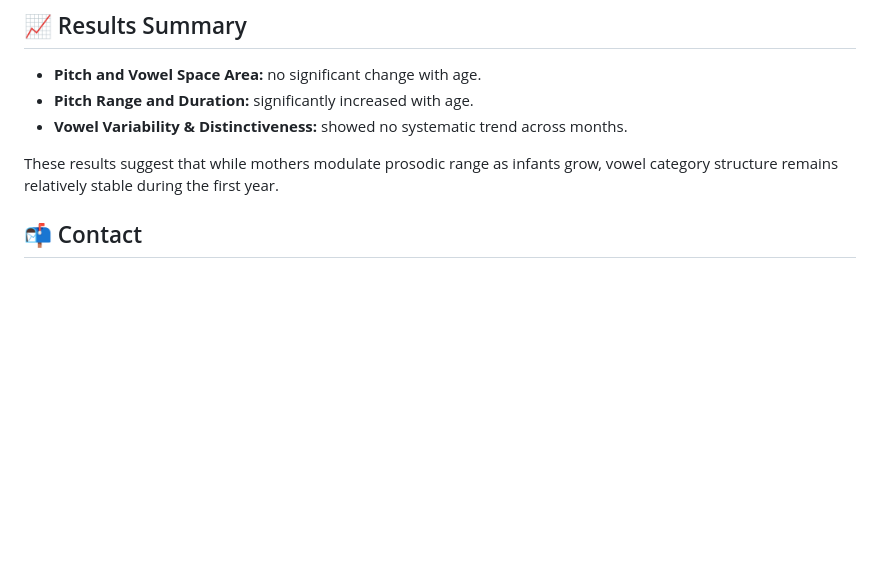
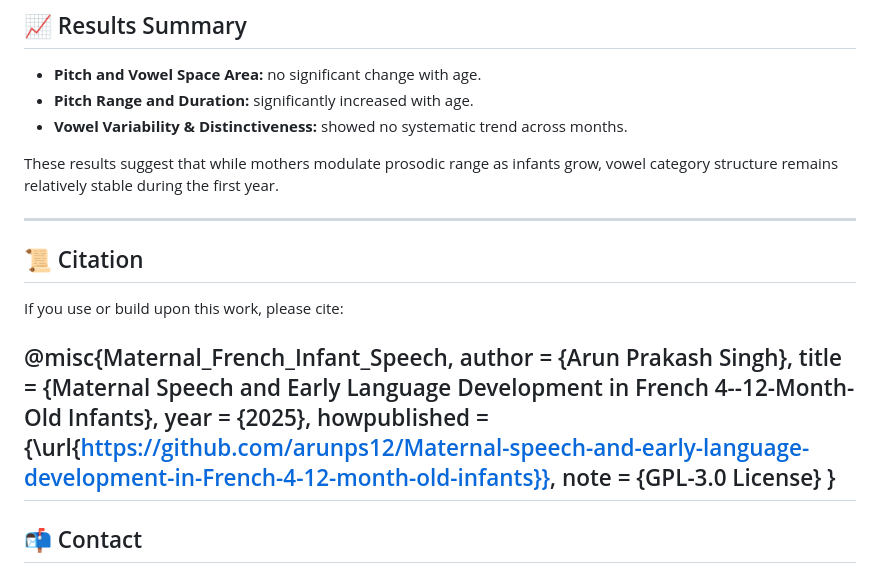
Before and after one commit to arunps12/Maternal-speech-and-early-language-development-in-French-4-12-month-old-infants, a Markdown page: README.md, the part around the change. GitHub-like rendering; blank space fills up the shorter version.

Commit message:
Add citation section to README
Added citation section for referencing the work.

```diff
--- a/README.md
+++ b/README.md
@@ -103,7 +103,18 @@ install.packages(c("lme4", "lmerTest", "car", "boot", "merTools", "DHARMa", "glm
 
 These results suggest that while mothers modulate prosodic range as infants grow, vowel category structure remains relatively stable during the first year.
 
+---
+## 📜 Citation
+If you use or build upon this work, please cite:
 
+@misc{Maternal_French_Infant_Speech,
+  author       = {Arun Prakash Singh},
+  title        = {Maternal Speech and Early Language Development in French 4--12-Month-Old Infants},
+  year         = {2025},
+  howpublished = {\url{https://github.com/arunps12/Maternal-speech-and-early-language-development-in-French-4-12-month-old-infants}},
+  note         = {GPL-3.0 License}
+}
+---
 
 ## 📬 Contact
 
```
